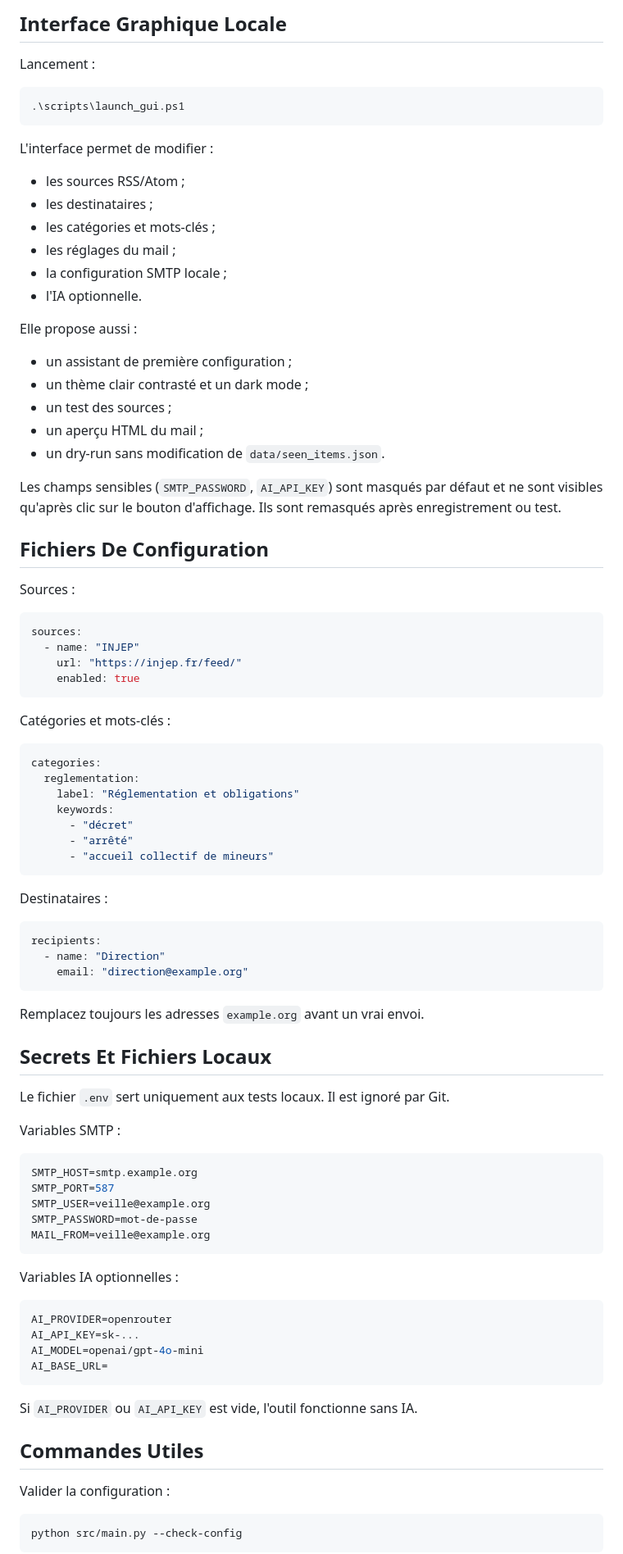
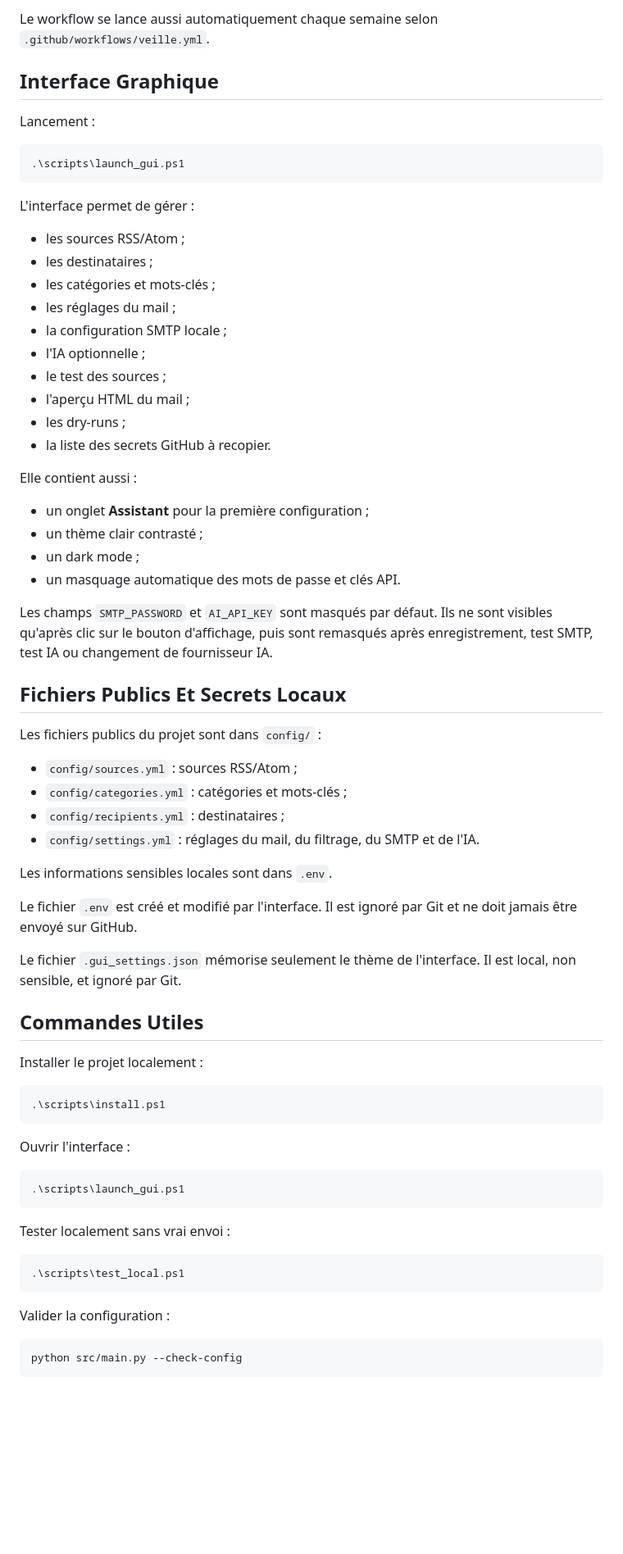
Before and after one commit to NeoMaestro/veille-asso, a Markdown page: README.md, the part around one of its changes. Shown at 82% size. GitHub-like rendering; blank space fills up the shorter version.

Commit message:
Refresh README for deployment

````diff
--- a/README.md
+++ b/README.md
@@ -53,5 +70,7 @@ Le workflow vérifie la configuration avant d'envoyer un mail. Il refuse notamme
 
-## Interface Graphique Locale
+Le workflow se lance aussi automatiquement chaque semaine selon `.github/workflows/veille.yml`.
+
+## Interface Graphique
 
 Lancement :
 
@@ -59,84 +78,62 @@ Lancement :
 .\scripts\launch_gui.ps1
 ```
 
-L'interface permet de modifier :
+L'interface permet de gérer :
 
 - les sources RSS/Atom ;
 - les destinataires ;
 - les catégories et mots-clés ;
 - les réglages du mail ;
 - la configuration SMTP locale ;
-- l'IA optionnelle.
+- l'IA optionnelle ;
+- le test des sources ;
+- l'aperçu HTML du mail ;
+- les dry-runs ;
+- la liste des secrets GitHub à recopier.
 
-Elle propose aussi :
+Elle contient aussi :
 
-- un assistant de première configuration ;
-- un thème clair contrasté et un dark mode ;
-- un test des sources ;
-- un aperçu HTML du mail ;
-- un dry-run sans modification de `data/seen_items.json`.
+- un onglet **Assistant** pour la première configuration ;
+- un thème clair contrasté ;
+- un dark mode ;
+- un masquage automatique des mots de passe et clés API.
 
-Les champs sensibles (`SMTP_PASSWORD`, `AI_API_KEY`) sont masqués par défaut et ne sont visibles qu'après clic sur le bouton d'affichage. Ils sont remasqués après enregistrement ou test.
+Les champs `SMTP_PASSWORD` et `AI_API_KEY` sont masqués par défaut. Ils ne sont visibles qu'après clic sur le bouton d'affichage, puis sont remasqués après enregistrement, test SMTP, test IA ou changement de fournisseur IA.
 
-## Fichiers De Configuration
+## Fichiers Publics Et Secrets Locaux
 
-Sources :
+Les fichiers publics du projet sont dans `config/` :
 
-```yaml
-sources:
-  - name: "INJEP"
-    url: "https://injep.fr/feed/"
-    enabled: true
+- `config/sources.yml` : sources RSS/Atom ;
+- `config/categories.yml` : catégories et mots-clés ;
+- `config/recipients.yml` : destinataires ;
+- `config/settings.yml` : réglages du mail, du filtrage, du SMTP et de l'IA.
+
+Les informations sensibles locales sont dans `.env`.
+
+Le fichier `.env` est créé et modifié par l'interface. Il est ignoré par Git et ne doit jamais être envoyé sur GitHub.
+
+Le fichier `.gui_settings.json` mémorise seulement le thème de l'interface. Il est local, non sensible, et ignoré par Git.
+
+## Commandes Utiles
+
+Installer le projet localement :
+
+```powershell
+.\scripts\install.ps1
 ```
 
-Catégories et mots-clés :
+Ouvrir l'interface :
 
-```yaml
-categories:
-  reglementation:
-    label: "Réglementation et obligations"
-    keywords:
-      - "décret"
-      - "arrêté"
-      - "accueil collectif de mineurs"
+```powershell
+.\scripts\launch_gui.ps1
 ```
 
-Destinataires :
+Tester localement sans vrai envoi :
 
-```yaml
-recipients:
-  - name: "Direction"
-    email: "direction@example.org"
+```powershell
+.\scripts\test_local.ps1
 ```
-
-Remplacez toujours les adresses `example.org` avant un vrai envoi.
-
-## Secrets Et Fichiers Locaux
-
-Le fichier `.env` sert uniquement aux tests locaux. Il est ignoré par Git.
-
-Variables SMTP :
-
-```env
-SMTP_HOST=smtp.example.org
-SMTP_PORT=587
-SMTP_USER=veille@example.org
-SMTP_PASSWORD=mot-de-passe
-MAIL_FROM=veille@example.org
-```
-
-Variables IA optionnelles :
-
-```env
-AI_PROVIDER=openrouter
-AI_API_KEY=sk-...
-AI_MODEL=openai/gpt-4o-mini
-AI_BASE_URL=
-```
-
-Si `AI_PROVIDER` ou `AI_API_KEY` est vide, l'outil fonctionne sans IA.
-
-## Commandes Utiles
 
 Valider la configuration :
 
````
Also changed, not shown: other parts of README.md (+121 -32 lines).
